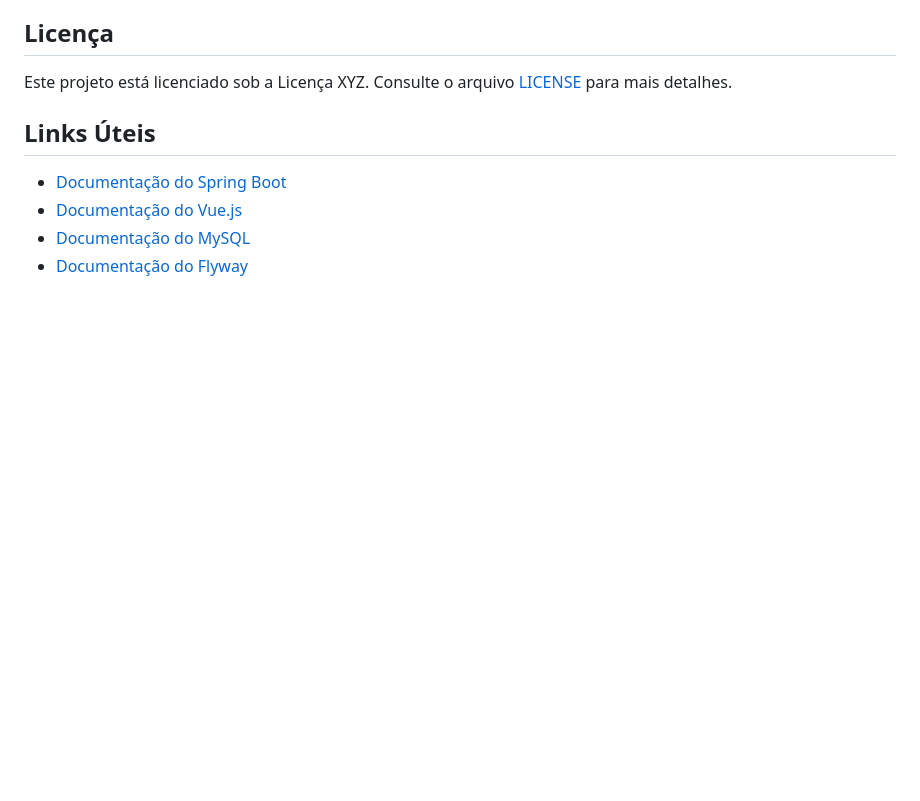
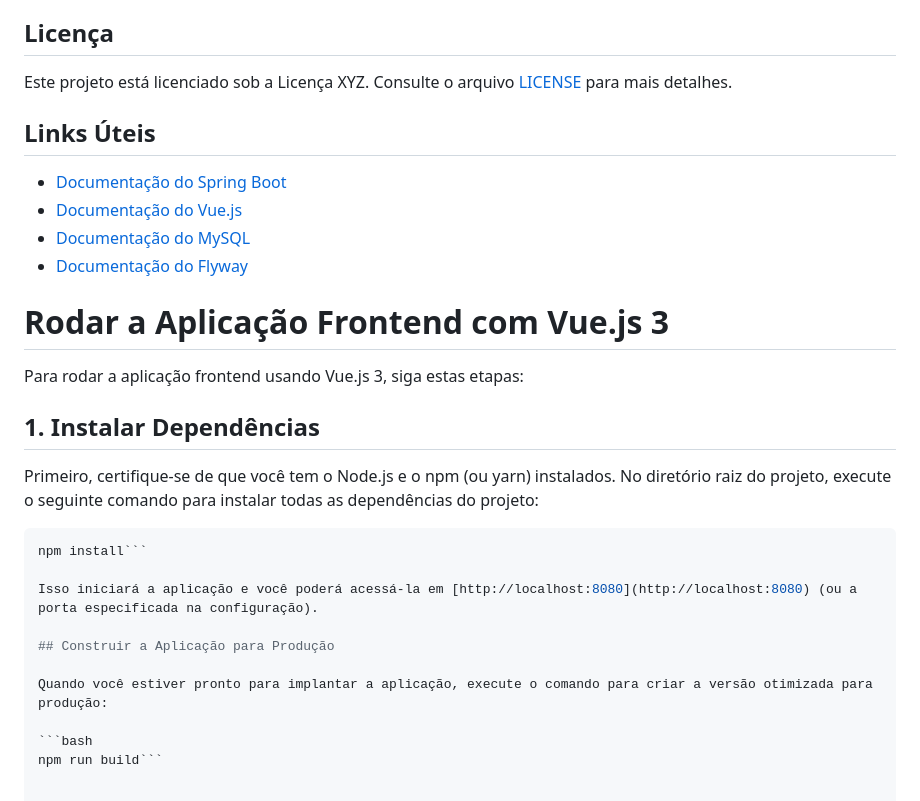
Before and after one commit to ewertondrigues02/gestao-pessoas, a Markdown page: README.md, the part around the change. Drawn GitHub-style; blank space fills up the shorter version.

````diff
--- a/README.md
+++ b/README.md
@@ -183,3 +183,23 @@ Este projeto está licenciado sob a Licença XYZ. Consulte o arquivo [LICENSE](L
 - [Documentação do Vue.js](https://vuejs.org/)
 - [Documentação do MySQL](https://dev.mysql.com/doc/)
 - [Documentação do Flyway](https://flywaydb.org/documentation/)
+
+ # Rodar a Aplicação Frontend com Vue.js 3
+
+Para rodar a aplicação frontend usando Vue.js 3, siga estas etapas:
+
+## 1. Instalar Dependências
+
+Primeiro, certifique-se de que você tem o Node.js e o npm (ou yarn) instalados. No diretório raiz do projeto, execute o seguinte comando para instalar todas as dependências do projeto:
+
+```bash
+npm install```
+
+Isso iniciará a aplicação e você poderá acessá-la em [http://localhost:8080](http://localhost:8080) (ou a porta especificada na configuração).
+
+## Construir a Aplicação para Produção
+
+Quando você estiver pronto para implantar a aplicação, execute o comando para criar a versão otimizada para produção:
+
+```bash
+npm run build```
````
